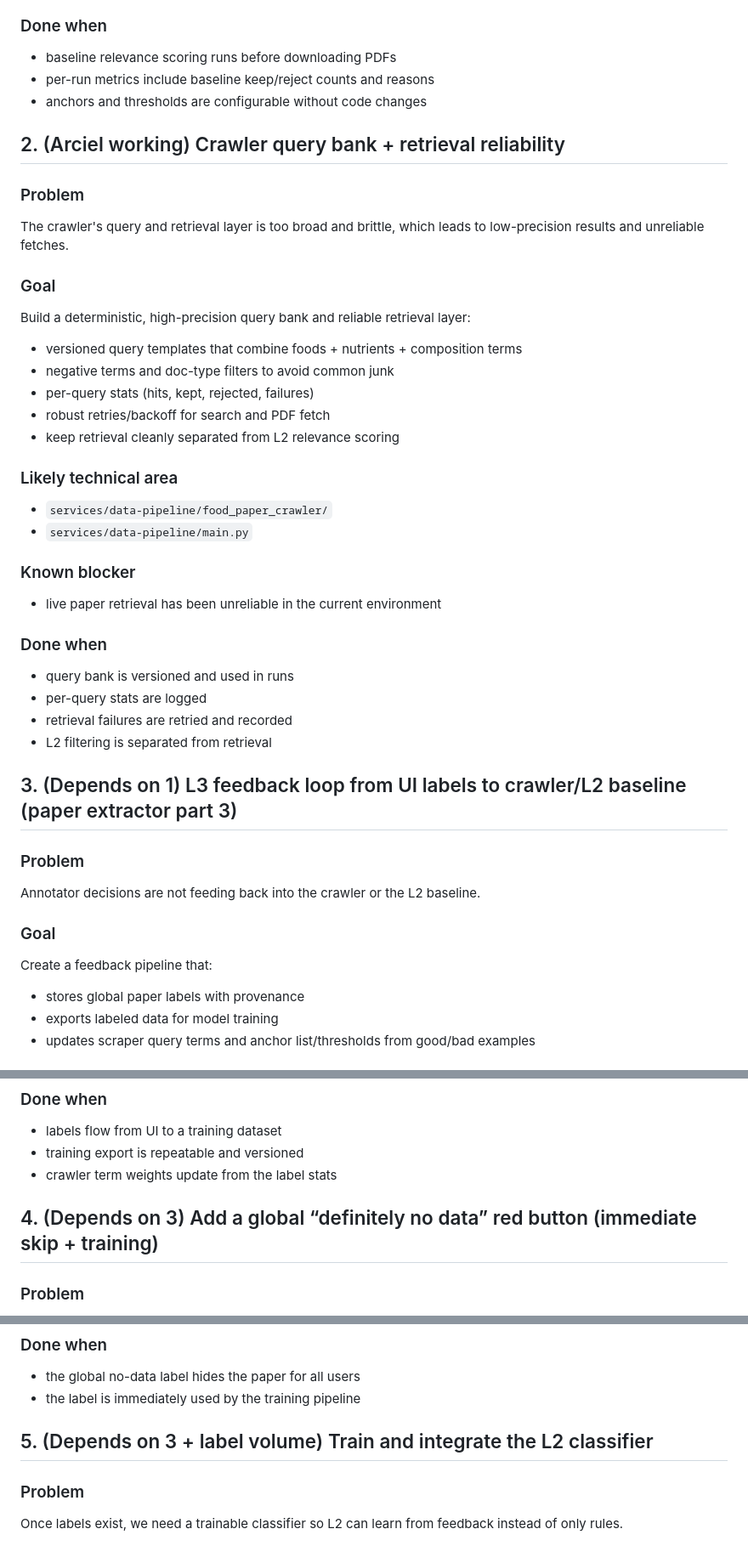
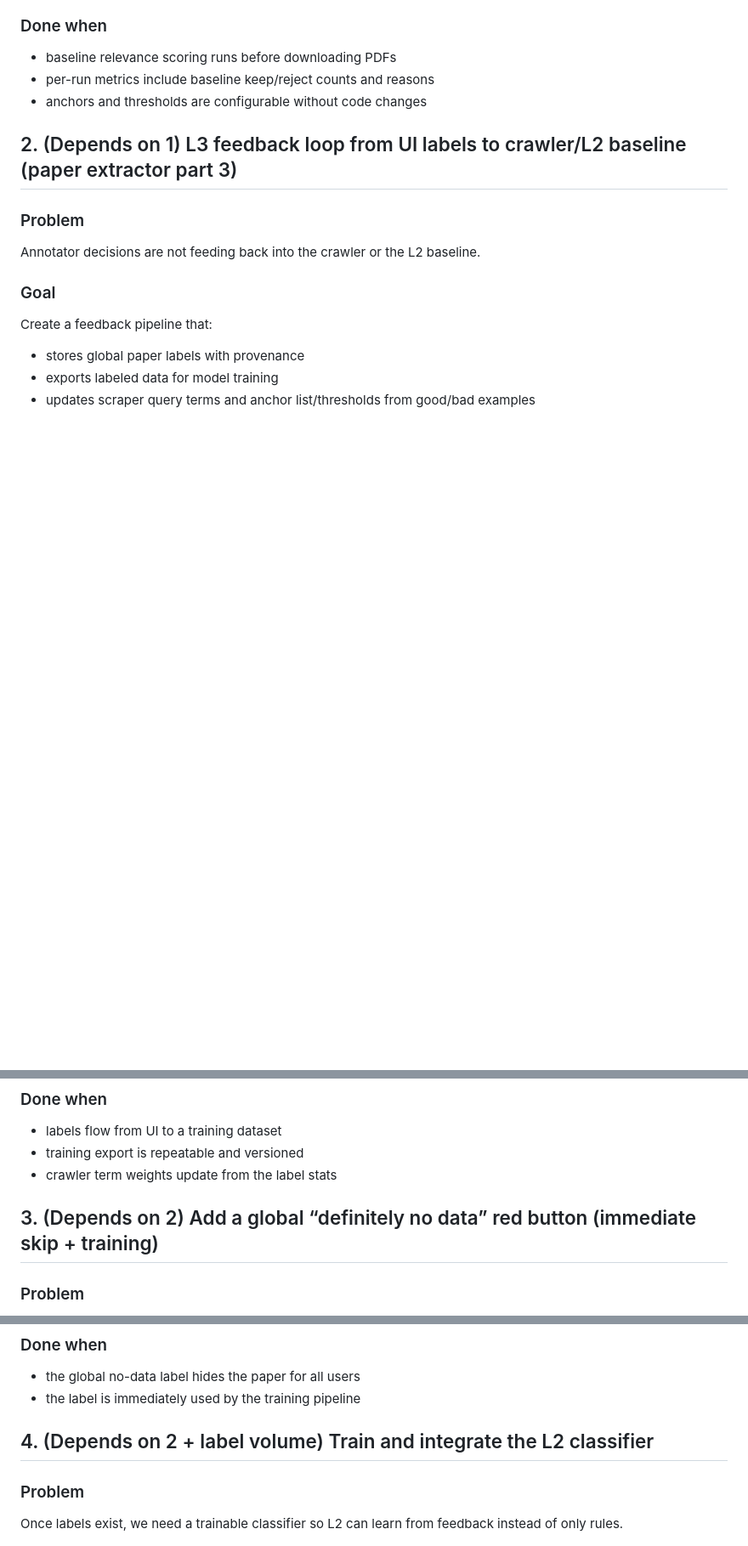
Before and after one commit to ArcielB/OpenNutri, a Markdown page: BACKLOG.md, 3 parts joined by grey strips. Shown at 85% size. Rendered like a GitHub page; blank space fills up the shorter version.

Commit message:
Remove crawler item and fix backlog dependencies

```diff
--- a/BACKLOG.md
+++ b/BACKLOG.md
@@ -34,34 +34,9 @@ Build a multilingual embedding baseline using title/abstract/journal signals:
 - anchors and thresholds are configurable without code changes
 
 
-## 2. (Arciel working) Crawler query bank + retrieval reliability
-
-### Problem
-The crawler's query and retrieval layer is too broad and brittle, which leads to low-precision results and unreliable fetches.
-
-### Goal
-Build a deterministic, high-precision query bank and reliable retrieval layer:
-- versioned query templates that combine foods + nutrients + composition terms
-- negative terms and doc-type filters to avoid common junk
-- per-query stats (hits, kept, rejected, failures)
-- robust retries/backoff for search and PDF fetch
-- keep retrieval cleanly separated from L2 relevance scoring
-
-### Likely technical area
-- `services/data-pipeline/food_paper_crawler/`
-- `services/data-pipeline/main.py`
-
-### Known blocker
-- live paper retrieval has been unreliable in the current environment
-
-### Done when
-- query bank is versioned and used in runs
-- per-query stats are logged
-- retrieval failures are retried and recorded
-- L2 filtering is separated from retrieval
 
 
-## 3. (Depends on 1) L3 feedback loop from UI labels to crawler/L2 baseline (paper extractor part 3)
+## 2. (Depends on 1) L3 feedback loop from UI labels to crawler/L2 baseline (paper extractor part 3)
 
 ### Problem
 Annotator decisions are not feeding back into the crawler or the L2 baseline.
@@ -89,7 +64,9 @@ Create a feedback pipeline that:
 
 
 
-## 4. (Depends on 3) Add a global “definitely no data” red button (immediate skip + training)
+
+
+## 3. (Depends on 2) Add a global “definitely no data” red button (immediate skip + training)
 
 ### Problem
 The current “No Usable Data” button is per-user, so obvious junk still shows up for others and does not become an immediate global negative label.
@@ -115,7 +92,9 @@ Add a red button that marks a paper as definitely no-data for everyone and sends
 
 
 
-## 5. (Depends on 3 + label volume) Train and integrate the L2 classifier
+
+
+## 4. (Depends on 2 + label volume) Train and integrate the L2 classifier
 
 ### Problem
 Once labels exist, we need a trainable classifier so L2 can learn from feedback instead of only rules.
```
Also changed, not shown: other parts of BACKLOG.md (+31 -11 lines).
